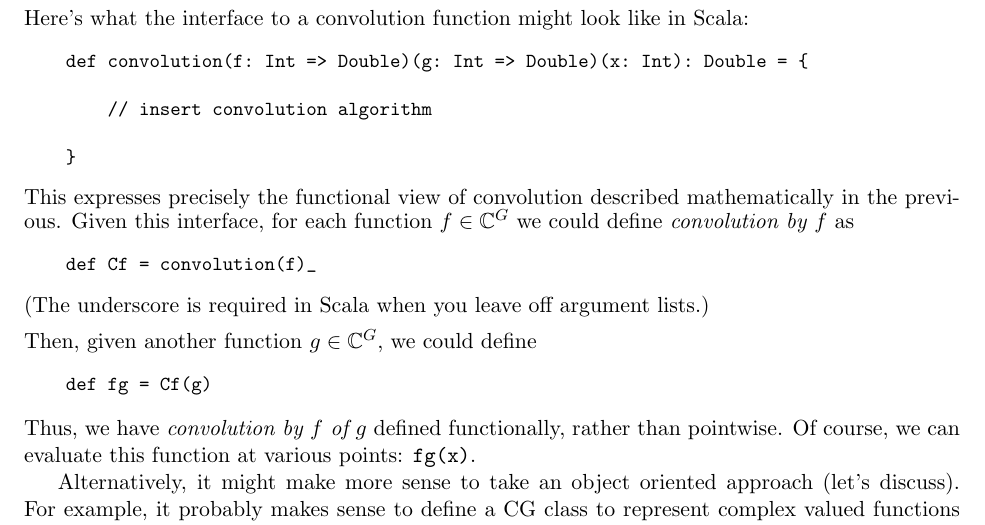
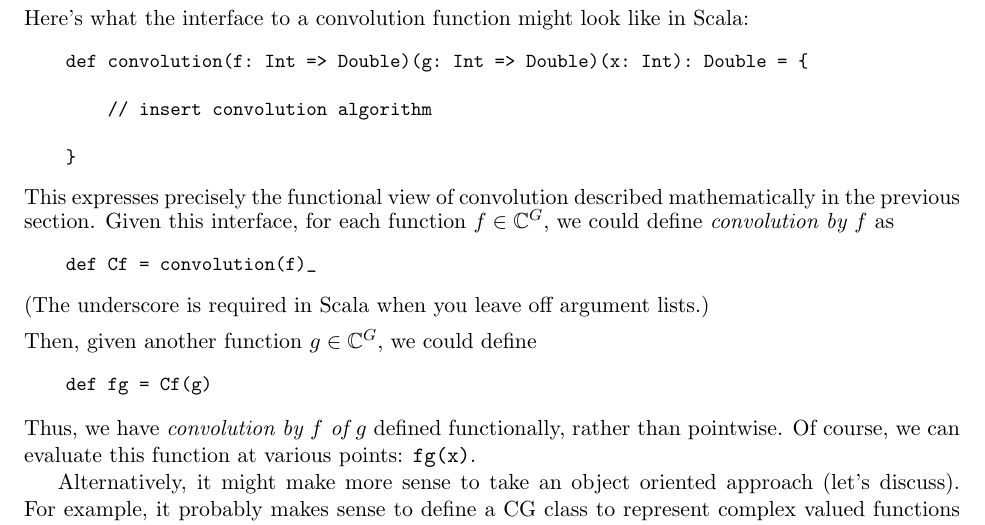
Before and after one commit to SoundMath/GroupSound, a LaTeX document (Plans/Plans.tex): part of page 3 of 7, cut so that both start at the same text. Compiled offline with pdfLaTeX.

Commit message:
minor typos

```diff
--- a/Plans/Plans.tex
+++ b/Plans/Plans.tex
@@ -206,8 +206,8 @@ Here's what the interface to a convolution function might look like in Scala:
     }
 \end{verbatim}}
 \noindent This expresses precisely the functional view of convolution
-described mathematically in the previous.  Given this interface, for each
-function $f \in \C^G$ we could define \emph{convolution by $f$} as
+described mathematically in the previous section.  Given this interface, for each
+function $f \in \C^G$, we could define \emph{convolution by $f$} as
 {\small
 \begin{verbatim}
     def Cf = convolution(f)_
```
Also changed, not shown: Plans/Plans.pdf.
